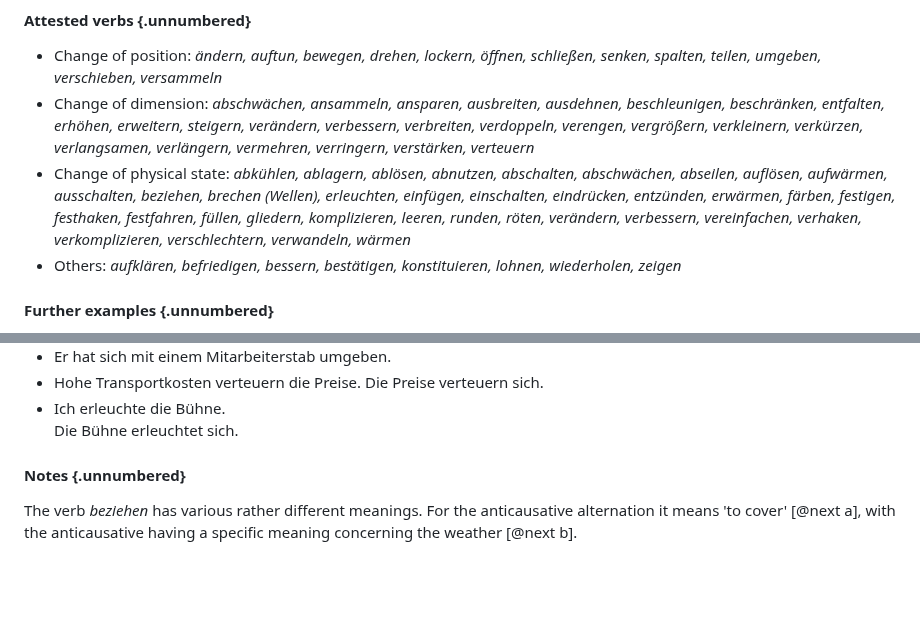
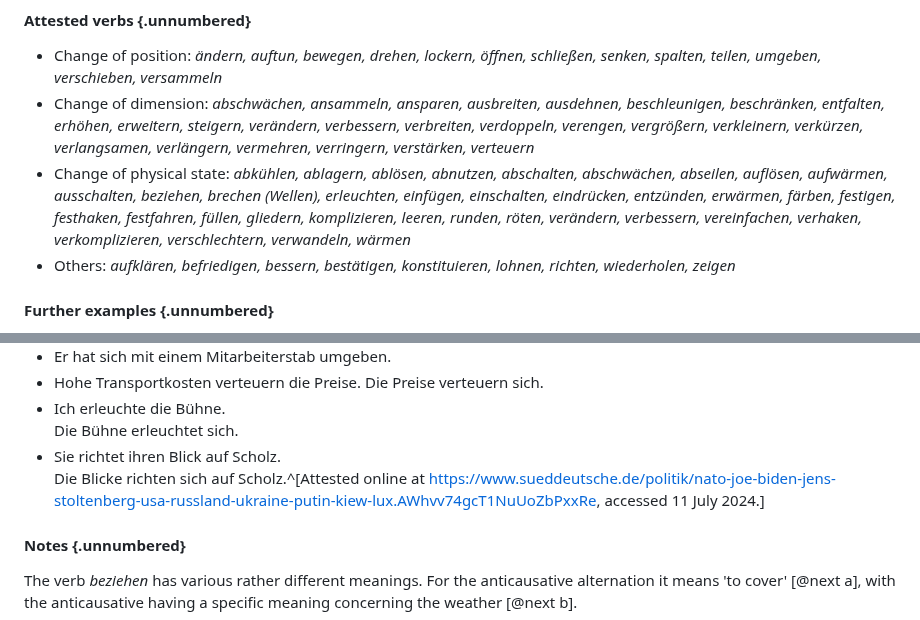
Before and after one commit to cysouw/diathesis, a Markdown page: text/c07_reflexive.md, 2 parts joined by grey strips. GitHub-like rendering; blank space fills up the shorter version.

Commit message:
adding example

```diff
--- a/text/c07_reflexive.md
+++ b/text/c07_reflexive.md
@@ -1231,7 +1231,7 @@ There is some discussion in the literature [@schafer2007: 35ff.; @kurogo2016] ab
 - Change of position: *ändern, auftun, bewegen, drehen, lockern, öffnen, schließen, senken, spalten, teilen, umgeben, verschieben, versammeln*
 - Change of dimension: *abschwächen, ansammeln, ansparen, ausbreiten, ausdehnen, beschleunigen, beschränken, entfalten, erhöhen, erweitern, steigern, verändern, verbessern, verbreiten, verdoppeln, verengen, vergrößern, verkleinern, verkürzen, verlangsamen, verlängern, vermehren, verringern, verstärken, verteuern*
 - Change of physical state: *abkühlen, ablagern, ablösen, abnutzen, abschalten, abschwächen, abseilen, auflösen, aufwärmen, ausschalten, beziehen, brechen (Wellen), erleuchten, einfügen, einschalten, eindrücken, entzünden, erwärmen, färben, festigen, festhaken, festfahren, füllen, gliedern, komplizieren, leeren, runden, röten, verändern, verbessern, vereinfachen, verhaken, verkomplizieren, verschlechtern, verwandeln, wärmen*
-- Others: *aufklären, befriedigen, bessern, bestätigen, konstituieren, lohnen, wiederholen, zeigen*
+- Others: *aufklären, befriedigen, bessern, bestätigen, konstituieren, lohnen, richten, wiederholen, zeigen*
 
 #### Further examples {.unnumbered}
 
@@ -1284,6 +1284,8 @@ There is some discussion in the literature [@schafer2007: 35ff.; @kurogo2016] ab
   Die Preise verteuern sich.
 - Ich erleuchte die Bühne. \
   Die Bühne erleuchtet sich.
+- Sie richtet ihren Blick auf Scholz. \
+  Die Blicke richten sich auf Scholz.^[Attested online at <https://www.sueddeutsche.de/politik/nato-joe-biden-jens-stoltenberg-usa-russland-ukraine-putin-kiew-lux.AWhvv74gcT1NuUoZbPxxRe>, accessed 11 July 2024.]
 
 #### Notes {.unnumbered}
 
```
